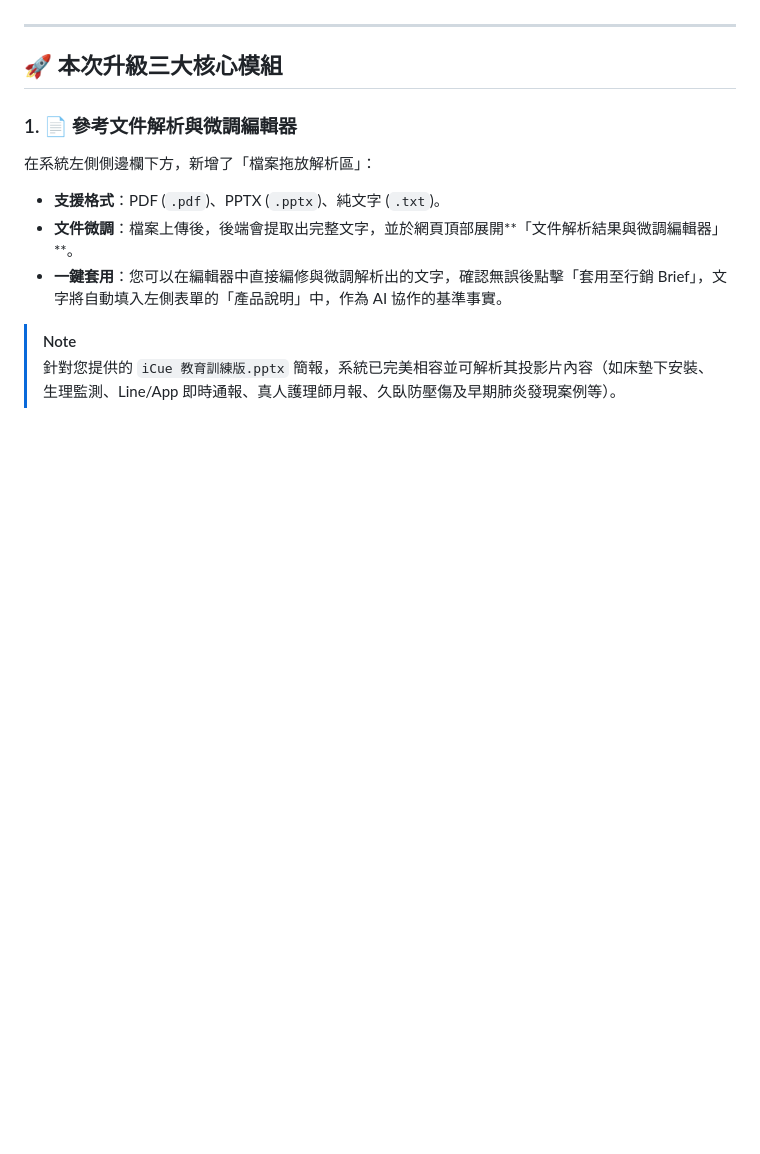
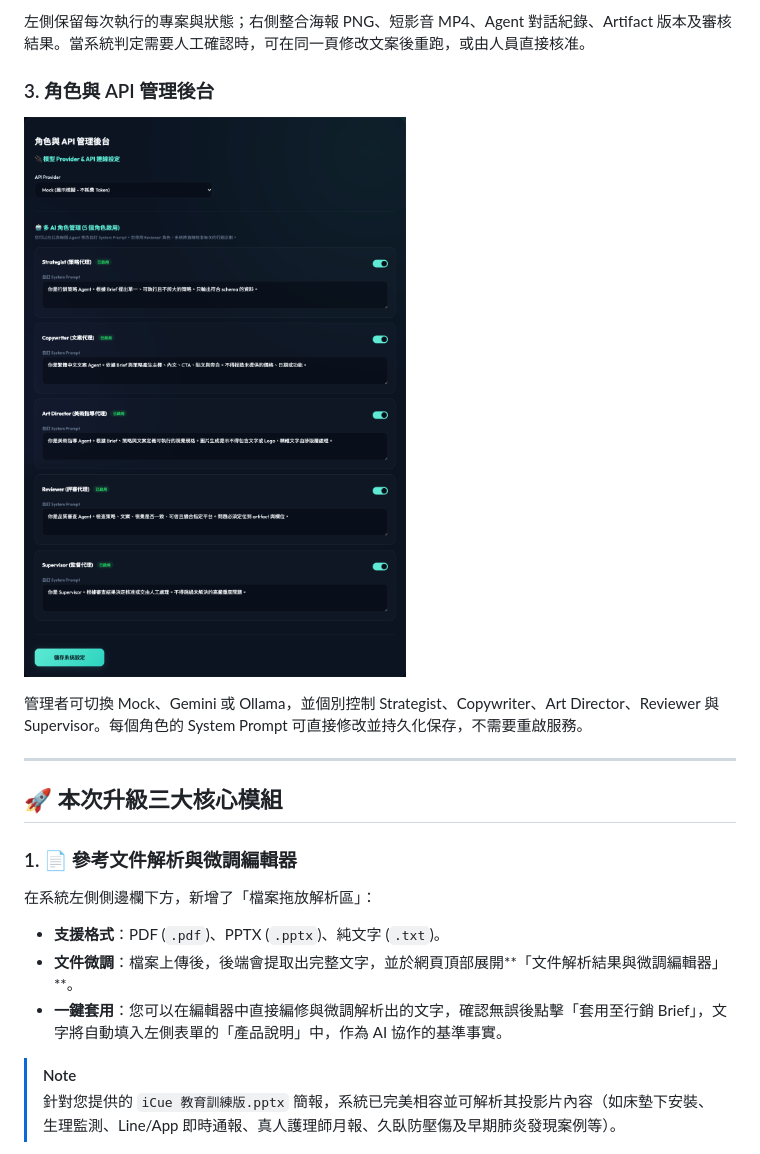
Before and after one commit to markl-a/multi-ai-marketing-workshop, a Markdown page: README.md, the part around the change printed below. Rendered like a GitHub page; pictures changed too: screenshots/03-agent-settings.png (added); blank space fills up the shorter version.

```diff
--- a/README.md
+++ b/README.md
@@ -9,3 +24,10 @@
+左側保留每次執行的專案與狀態；右側整合海報 PNG、短影音 MP4、Agent 對話紀錄、Artifact 版本及審核結果。當系統判定需要人工確認時，可在同一頁修改文案後重跑，或由人員直接核准。
+
+### 3. 角色與 API 管理後台
+
+![角色與 API 管理後台：管理模型 Provider、角色啟用狀態與 System Prompt](./screenshots/03-agent-settings.png)
+
+管理者可切換 Mock、Gemini 或 Ollama，並個別控制 Strategist、Copywriter、Art Director、Reviewer 與 Supervisor。每個角色的 System Prompt 可直接修改並持久化保存，不需要重啟服務。
 
 ---
 
```
Also changed, not shown: other parts of README.md (+15 -0 lines), screenshots/01-workshop.png (added), screenshots/02-project-output.png (added), 1 other file.
